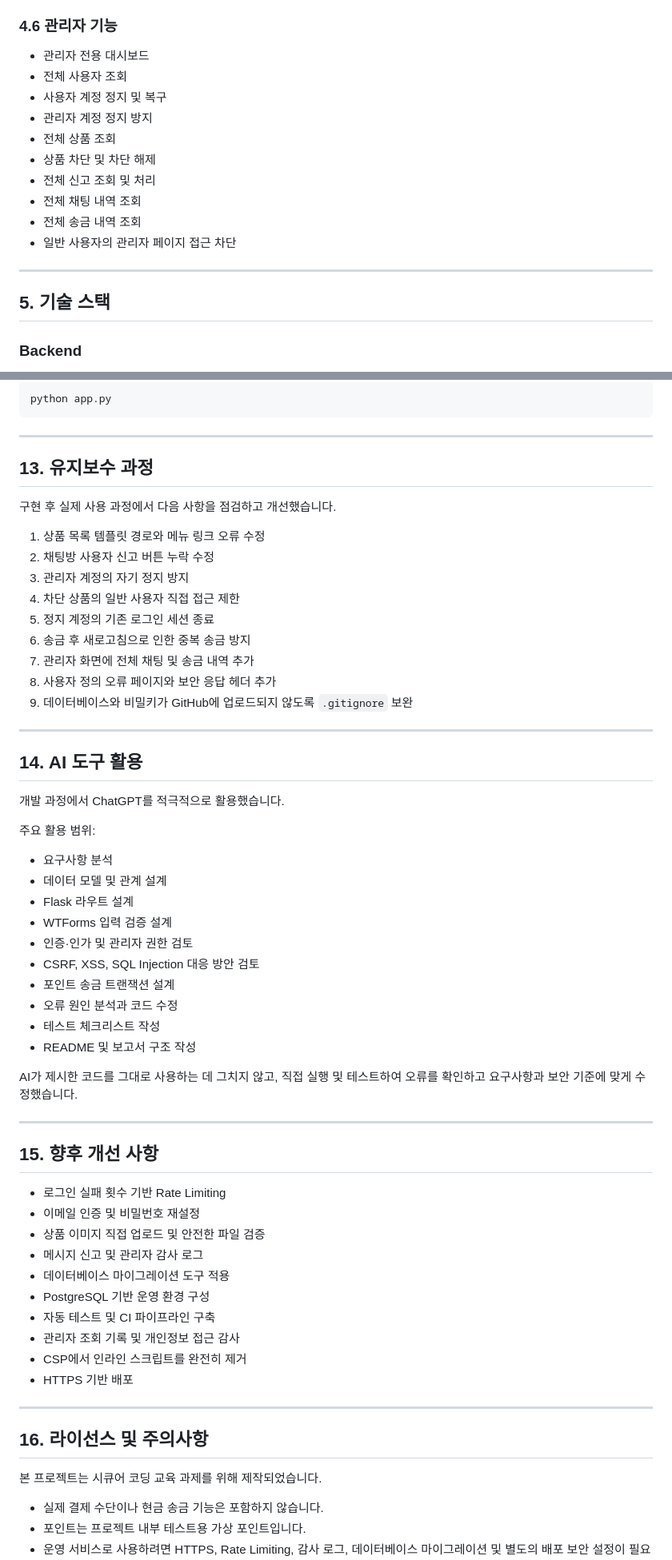
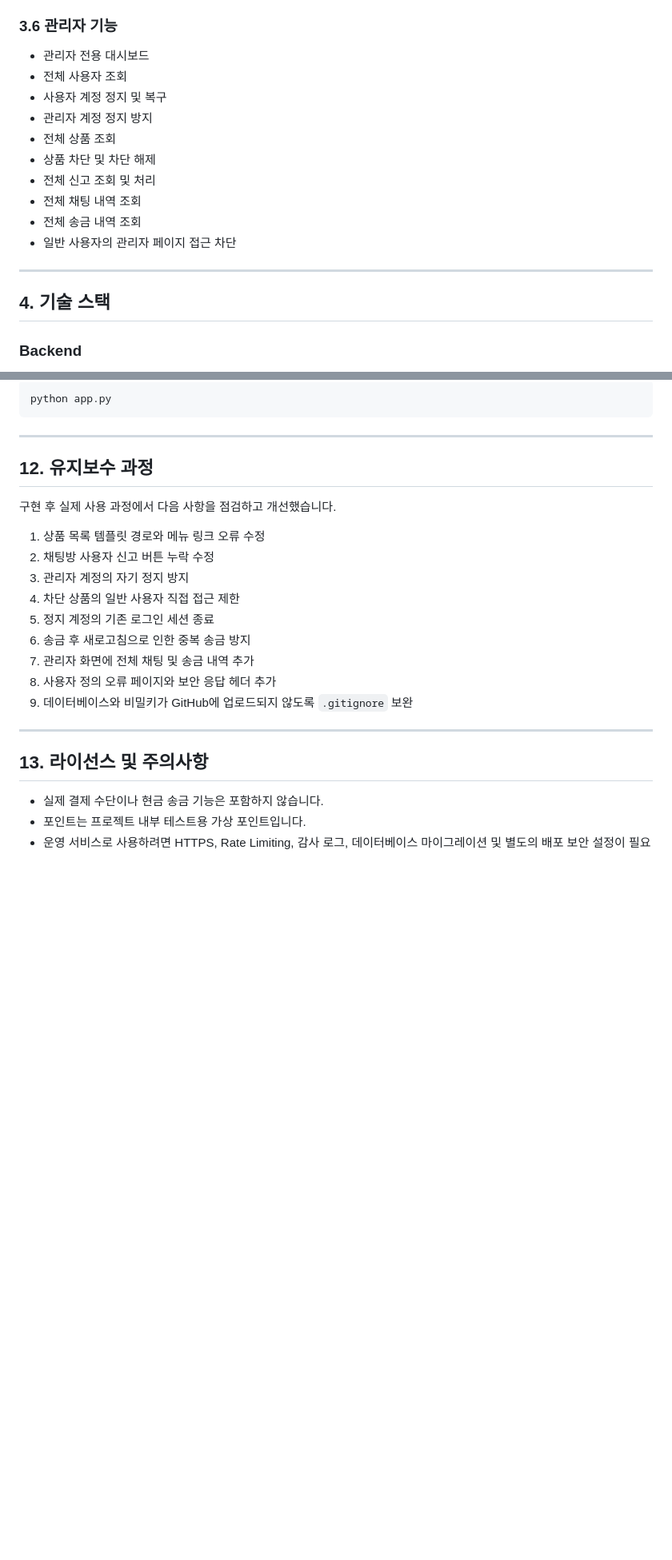
Before and after one commit to Oh-Jisong/secure-coding-tiny-market, a Markdown page: README.md, 2 parts joined by grey strips. Shown at 80% size. GitHub-like rendering; blank space fills up the shorter version.

```diff
--- a/README.md
+++ b/README.md
@@ -121,7 +104,7 @@ Flask 기반의 시큐어 코딩 중고거래 플랫폼입니다.
 - 정지 사용자에게 송금 차단
 - 송신자 차감, 수신자 증가, 송금 내역 생성을 하나의 트랜잭션으로 처리
 
-### 4.6 관리자 기능
+### 3.6 관리자 기능
 
 - 관리자 전용 대시보드
 - 전체 사용자 조회
@@ -136,7 +119,7 @@ Flask 기반의 시큐어 코딩 중고거래 플랫폼입니다.
 
 ---
 
-## 5. 기술 스택
+## 4. 기술 스택
 
 ### Backend
 
@@ -501,7 +484,7 @@ python app.py
 
 ---
 
-## 13. 유지보수 과정
+## 12. 유지보수 과정
 
 구현 후 실제 사용 과정에서 다음 사항을 점검하고 개선했습니다.
 
@@ -517,45 +500,7 @@ python app.py
 
 ---
 
-## 14. AI 도구 활용
-
-개발 과정에서 ChatGPT를 적극적으로 활용했습니다.
-
-주요 활용 범위:
-
-- 요구사항 분석
-- 데이터 모델 및 관계 설계
-- Flask 라우트 설계
-- WTForms 입력 검증 설계
-- 인증·인가 및 관리자 권한 검토
-- CSRF, XSS, SQL Injection 대응 방안 검토
-- 포인트 송금 트랜잭션 설계
-- 오류 원인 분석과 코드 수정
-- 테스트 체크리스트 작성
-- README 및 보고서 구조 작성
-
-AI가 제시한 코드를 그대로 사용하는 데 그치지 않고, 직접 실행 및 테스트하여 오류를 확인하고 요구사항과 보안 기준에 맞게 수정했습니다.
-
----
-
-## 15. 향후 개선 사항
-
-- 로그인 실패 횟수 기반 Rate Limiting
-- 이메일 인증 및 비밀번호 재설정
-- 상품 이미지 직접 업로드 및 안전한 파일 검증
-- 메시지 신고 및 관리자 감사 로그
-- 데이터베이스 마이그레이션 도구 적용
-- PostgreSQL 기반 운영 환경 구성
-- 자동 테스트 및 CI 파이프라인 구축
-- 관리자 조회 기록 및 개인정보 접근 감사
-- CSP에서 인라인 스크립트를 완전히 제거
-- HTTPS 기반 배포
-
----
-
-## 16. 라이선스 및 주의사항
-
-본 프로젝트는 시큐어 코딩 교육 과제를 위해 제작되었습니다.
+## 13. 라이선스 및 주의사항
 
 - 실제 결제 수단이나 현금 송금 기능은 포함하지 않습니다.
 - 포인트는 프로젝트 내부 테스트용 가상 포인트입니다.
```
Also changed, not shown: other parts of README.md (+29 -46 lines).
